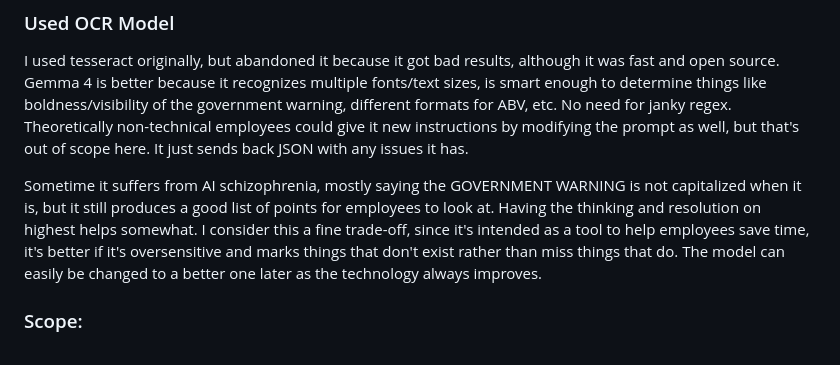
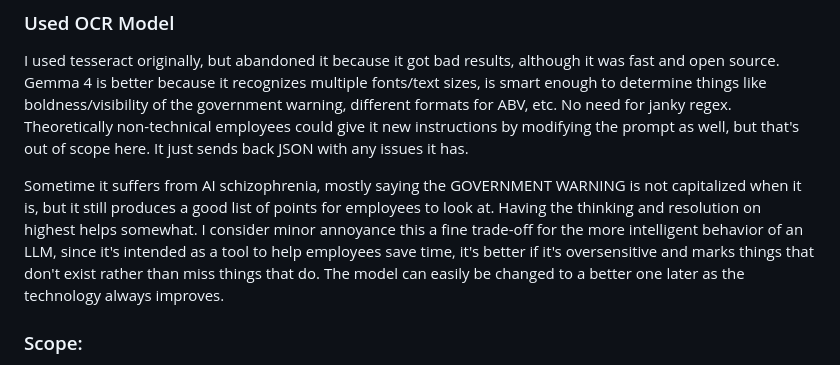
Before and after one commit to louisph1/alcohol-label-ocr, a Markdown page: readme.md, the part around the change. GitHub-like rendering.

Commit message:
edit readme again

```diff
--- a/readme.md
+++ b/readme.md
@@ -36,7 +36,7 @@ This program  uses SQLite for the database and Gemma 4 (through google API) for
 ### Used OCR Model
 I used tesseract originally, but abandoned it because it got bad results, although it was fast and open source. Gemma 4 is better because it recognizes multiple fonts/text sizes, is smart enough to determine things like boldness/visibility of the government warning, different formats for ABV, etc. No need for janky regex. Theoretically non-technical employees could give it new instructions by modifying the prompt as well, but that's out of scope here. It just sends back JSON with any issues it has.
 
-Sometime it suffers from AI schizophrenia, mostly saying the GOVERNMENT WARNING is not capitalized when it is, but it still produces a good list of points for employees to look at. Having the thinking and resolution on highest helps somewhat. I consider this a fine trade-off, since it's intended as a tool to help employees save time, it's better if it's oversensitive and marks things that don't exist rather than miss things that do. The model can easily be changed to a better one later as the technology always improves.
+Sometime it suffers from AI schizophrenia, mostly saying the GOVERNMENT WARNING is not capitalized when it is, but it still produces a good list of points for employees to look at. Having the thinking and resolution on highest helps somewhat. I consider minor annoyance this a fine trade-off for the more intelligent behavior of an LLM, since it's intended as a tool to help employees save time, it's better if it's oversensitive and marks things that don't exist rather than miss things that do. The model can easily be changed to a better one later as the technology always improves.
 
 ### Scope:
 This is not scalable because it is a prototype and only intended to demonstrate addition of ML tools. On a real program there should be protections to prevent multiple users working on the same case, like seperate employee queues or claiming of batches. There is no protection against DOS attacks/spam.
```
